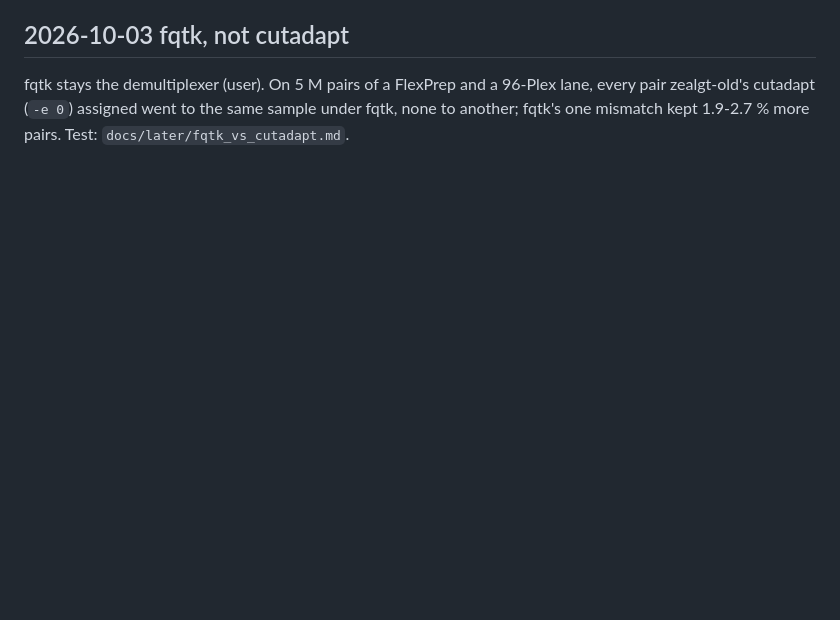
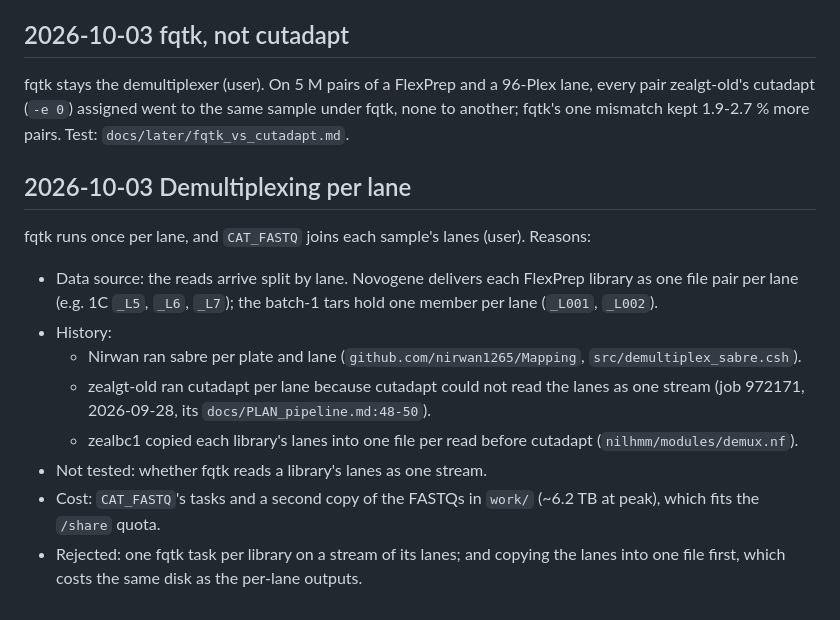
Before and after one commit to sawers-rellan-labs/zealgt, a Markdown page: docs/decisions.md, the part around the change. GitHub-like rendering; blank space fills up the shorter version.

Commit message:
Docs: decision, demultiplexing per lane (user): data source and history
Co-Authored-By: Claude Opus 5.5 <noreply@anthropic.com>

```diff
--- a/docs/decisions.md
+++ b/docs/decisions.md
@@ -154,3 +154,19 @@ folders, takes one read-structure list, has no per-kit mismatches and does not j
 fqtk stays the demultiplexer (user). On 5 M pairs of a FlexPrep and a 96-Plex lane, every pair zealgt-old's cutadapt
 (`-e 0`) assigned went to the same sample under fqtk, none to another; fqtk's one mismatch kept 1.9-2.7 % more pairs.
 Test: `docs/later/fqtk_vs_cutadapt.md`.
+
+## 2026-10-03 Demultiplexing per lane
+
+fqtk runs once per lane, and `CAT_FASTQ` joins each sample's lanes (user). Reasons:
+
+- Data source: the reads arrive split by lane. Novogene delivers each FlexPrep library as one file pair per lane
+  (e.g. 1C `_L5`, `_L6`, `_L7`); the batch-1 tars hold one member per lane (`_L001`, `_L002`).
+- History:
+  - Nirwan ran sabre per plate and lane (`github.com/nirwan1265/Mapping`, `src/demultiplex_sabre.csh`).
+  - zealgt-old ran cutadapt per lane because cutadapt could not read the lanes as one stream (job 972171,
+    2026-09-28, its `docs/PLAN_pipeline.md:48-50`).
+  - zealbc1 copied each library's lanes into one file per read before cutadapt (`nilhmm/modules/demux.nf`).
+- Not tested: whether fqtk reads a library's lanes as one stream.
+- Cost: `CAT_FASTQ`'s tasks and a second copy of the FASTQs in `work/` (~6.2 TB at peak), which fits the `/share` quota.
+- Rejected: one fqtk task per library on a stream of its lanes; and copying the lanes into one file first, which costs
+  the same disk as the per-lane outputs.
```
